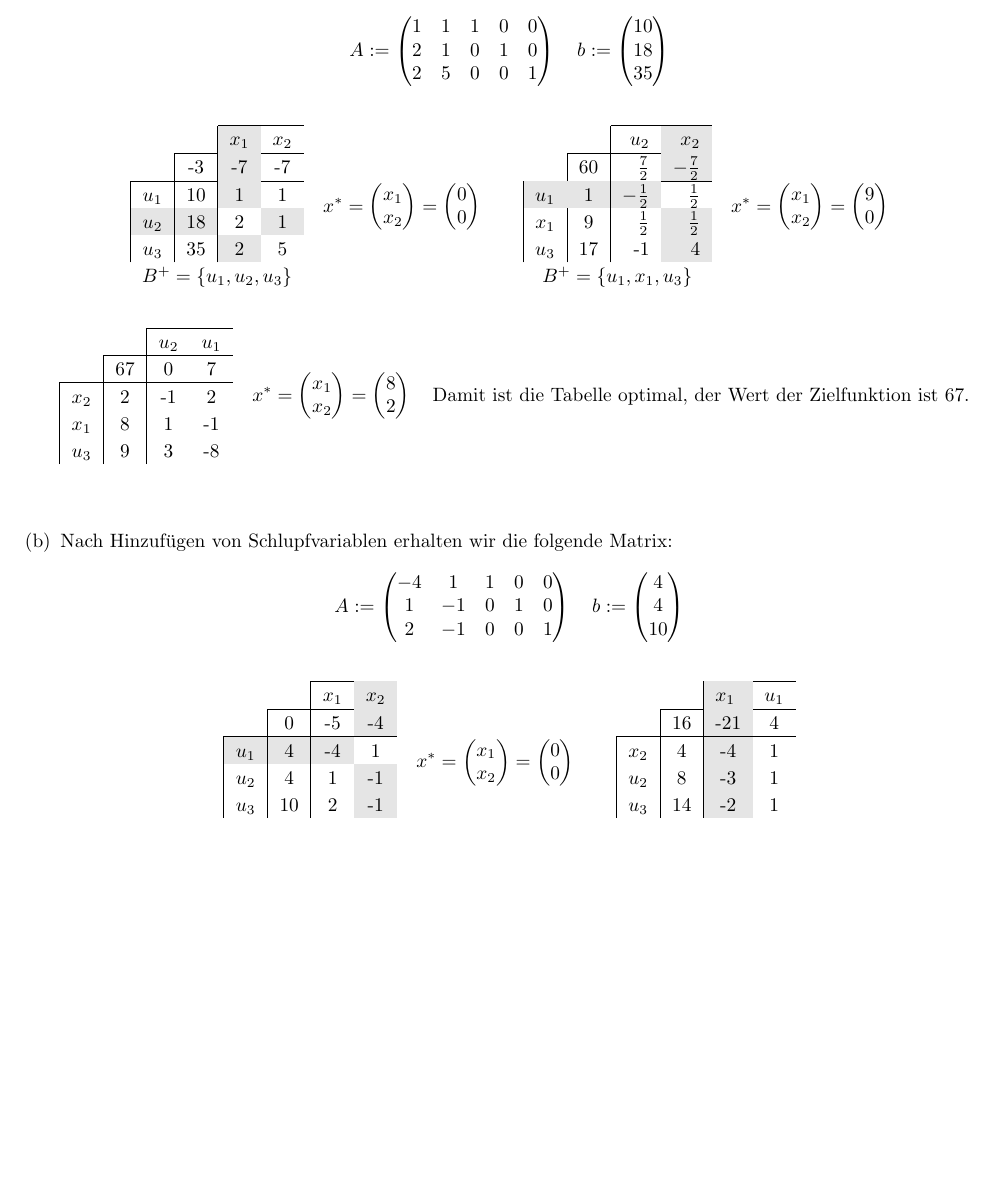
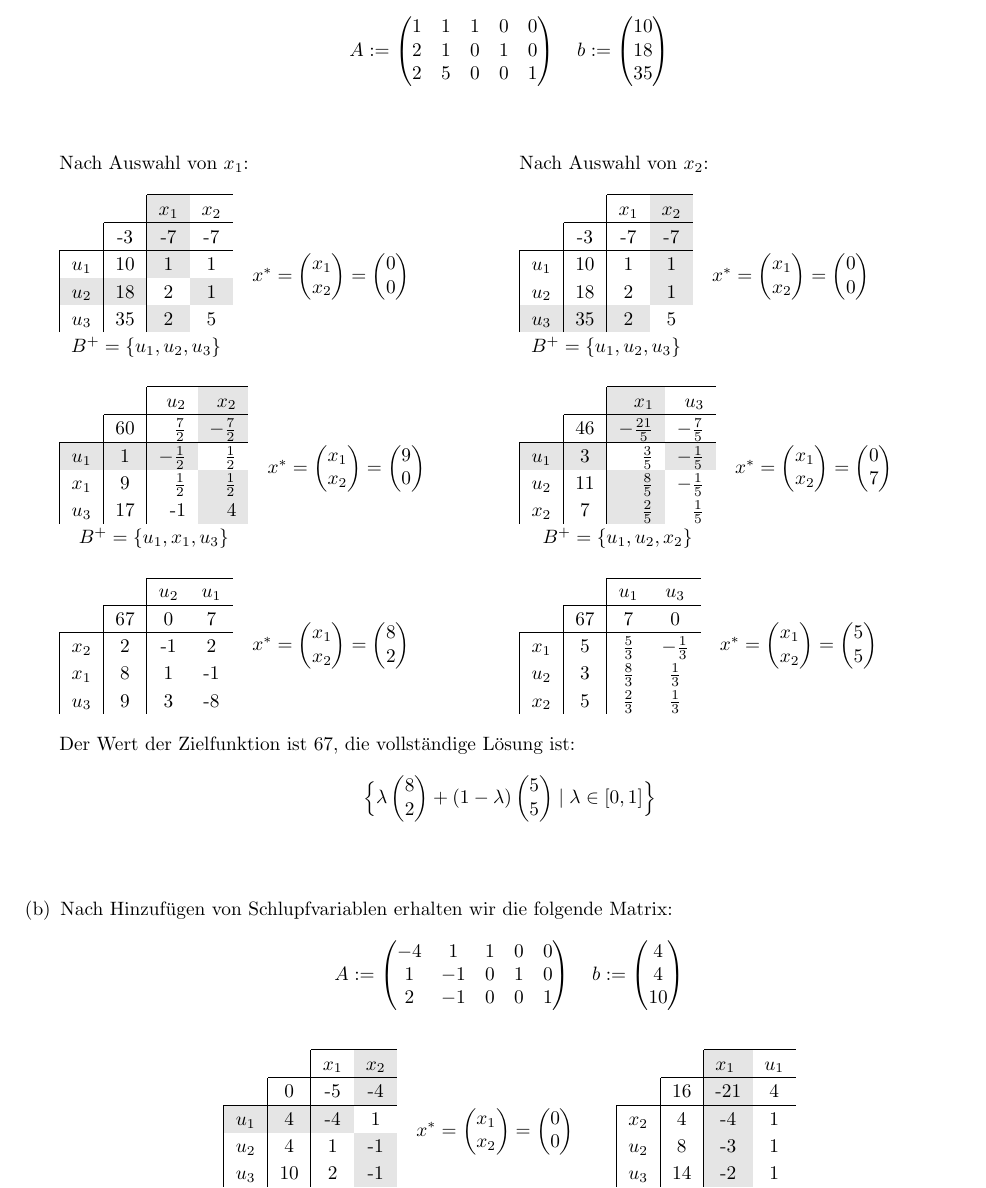
Before and after one commit to tylernewnoise/AngMa, a LaTeX document (Blatt01B_Lsg.tex): part of page 2 of 2, cut so that both start at the same text, the shorter picture padded with empty space. Compiled offline with pdfLaTeX.

Commit message:
Aufgabe 4a korrigiert

```diff
--- a/Blatt01B_Lsg.tex
+++ b/Blatt01B_Lsg.tex
@@ -8,6 +8,7 @@
 \usepackage{fancyhdr} 			%Headerstyles
 \usepackage{colortbl}			%Farben in Tabellen
 \usepackage{hhline}				%Rahmen in farbigen Cellen
+\usepackage{multicol}
 \usepackage[margin=2.0cm,headheight=40pt,top=3cm]{geometry}
 \pagestyle{fancy}
 
@@ -190,7 +191,9 @@
 		\end{pmatrix}
 		\]
 		\ \\
-		\[
+		\begin{multicols}{2}
+			Nach Auswahl von $x_1$: \\\\
+			$
 			\setlength{\extrarowheight}{2pt}
 			\begin{tabular}{cccc}
 			\hhline{~~--}
@@ -213,8 +216,9 @@
 			0\\
 			0
 			\end{pmatrix}
-		\quad
-		\quad
+			$
+			\\\\\\
+			$
 			\setlength{\extrarowheight}{2pt}
 			\begin{tabular}{ccrr}
 			\hhline{~~--}
@@ -261,10 +265,102 @@
 			8\\
 			2
 			\end{pmatrix}
+			$
+			\columnbreak
+
+			Nach Auswahl von $x_2$: \\\\
+			$
+			\setlength{\extrarowheight}{2pt}
+			\begin{tabular}{cccc}
+			\hhline{~~--}
+			& \multicolumn{1}{c|}{} & \multicolumn{1}{c}{$x_1$} & \multicolumn{1}{c}{\cellcolor[gray]{0.9}$x_2$} \\ \hhline{~---}
+			\multicolumn{1}{c|}{} & \multicolumn{1}{c|}{-3} & \multicolumn{1}{c}{-7} & \multicolumn{1}{c}{\cellcolor[gray]{0.9}-7} \\ \hline
+			\multicolumn{1}{|c|}{$u_1$} & \multicolumn{1}{c|}{10} & 1 & \cellcolor[gray]{0.9}1\\
+			\multicolumn{1}{|c|}{$u_2$} & \multicolumn{1}{c|}{18} & 2 & \cellcolor[gray]{0.9}1\\
+			\multicolumn{1}{|c|}{\cellcolor[gray]{0.9}$u_3$} & \multicolumn{1}{c|}{\cellcolor[gray]{0.9}35} & \cellcolor[gray]{0.9}2 & 5\\
+			\multicolumn{4}{c}{$B^+ = \{u_1, u_2, u_3\}$}
+			\end{tabular}
+			\setlength{\extrarowheight}{0pt}
 			\quad
-		\text{Damit ist die Tabelle optimal, der Wert der Zielfunktion ist 67.}
+			x^* =
+			\begin{pmatrix}
+			x_1\\
+			x_2
+			\end{pmatrix}
+			=
+			\begin{pmatrix}
+			0\\
+			0
+			\end{pmatrix}
+			$
+			\\\\\\
+			$
+			\setlength{\extrarowheight}{2pt}
+			\begin{tabular}{ccrr}
+			\hhline{~~--}
+			& \multicolumn{1}{c|}{} & \multicolumn{1}{r}{\cellcolor[gray]{0.9}$x_1$} & \multicolumn{1}{r}{$u_3$} \\ \hhline{~---}
+			\multicolumn{1}{c|}{} & \multicolumn{1}{c|}{46} & \multicolumn{1}{r}{\cellcolor[gray]{0.9}$-\frac{21}{5}$} & \multicolumn{1}{r}{$-\frac{7}{5}$} \\ \hline
+			\multicolumn{1}{|c|}{\cellcolor[gray]{0.9}$u_1$} & \multicolumn{1}{c|}{\cellcolor[gray]{0.9}3} & $\frac{3}{5}$ & \cellcolor[gray]{0.9}$-\frac{1}{5}$ \\
+			\multicolumn{1}{|c|}{$u_2$} & \multicolumn{1}{c|}{11} & \cellcolor[gray]{0.9}$\frac{8}{5}$ & $-\frac{1}{5}$ \\
+			\multicolumn{1}{|c|}{$x_2$} & \multicolumn{1}{c|}{7} & \cellcolor[gray]{0.9}$\frac{2}{5}$ & $\frac{1}{5}$ \\
+			\multicolumn{4}{c}{$B^+ = \{u_1, u_2, x_2\}$}
+			\end{tabular}
+			\setlength{\extrarowheight}{0pt}
+			\quad
+			x^* =
+			\begin{pmatrix}
+			x_1\\
+			x_2
+			\end{pmatrix}
+			=
+			\begin{pmatrix}
+			0\\
+			7
+			\end{pmatrix}
+			$
+			\\\\\\
+			$
+			\setlength{\extrarowheight}{2pt}
+			\begin{tabular}{cccc}
+			\cline{3-4}
+			& \multicolumn{1}{c|}{} & \multicolumn{1}{c}{$u_1$} & \multicolumn{1}{c}{$u_3$} \\ \cline{2-4}
+			\multicolumn{1}{c|}{} & \multicolumn{1}{c|}{67} & \multicolumn{1}{c}{7} & \multicolumn{1}{c}{0} \\ \hline
+			\multicolumn{1}{|c|}{$x_1$} & \multicolumn{1}{c|}{5} & $\frac{5}{3}$ & $-\frac{1}{3}$\\
+			\multicolumn{1}{|c|}{$u_2$} & \multicolumn{1}{c|}{3} & $\frac{8}{3}$ & $\frac{1}{3}$\\
+			\multicolumn{1}{|c|}{$x_2$} & \multicolumn{1}{c|}{5} & $\frac{2}{3}$ & $\frac{1}{3}$
+			\end{tabular}
+			\setlength{\extrarowheight}{0pt}
+			\quad
+			x^* =
+			\begin{pmatrix}
+			x_1\\
+			x_2
+			\end{pmatrix}
+			=
+			\begin{pmatrix}
+			5\\
+			5
+			\end{pmatrix}
+			$
+		\end{multicols}
+		Der Wert der Zielfunktion ist 67, die vollständige Lösung ist:
+		\[
+		\Big \{
+		\lambda
+		\begin{pmatrix}
+		8\\
+		2
+		\end{pmatrix}
+		+
+		(1 - \lambda)
+		\begin{pmatrix}
+		5\\
+		5
+		\end{pmatrix}
+		\mid
+		\lambda \in [0,1] \Big\}
 		\]
-		\\\\\
+		\\\\
 		\item
 		Nach Hinzuf"ugen von Schlupfvariablen erhalten wir die folgende Matrix:\\
 		\[
```
Also changed, not shown: Blatt01B_Lsg.tex (6 more changed lines). Lines whose indentation alone changed are shown as unchanged.
